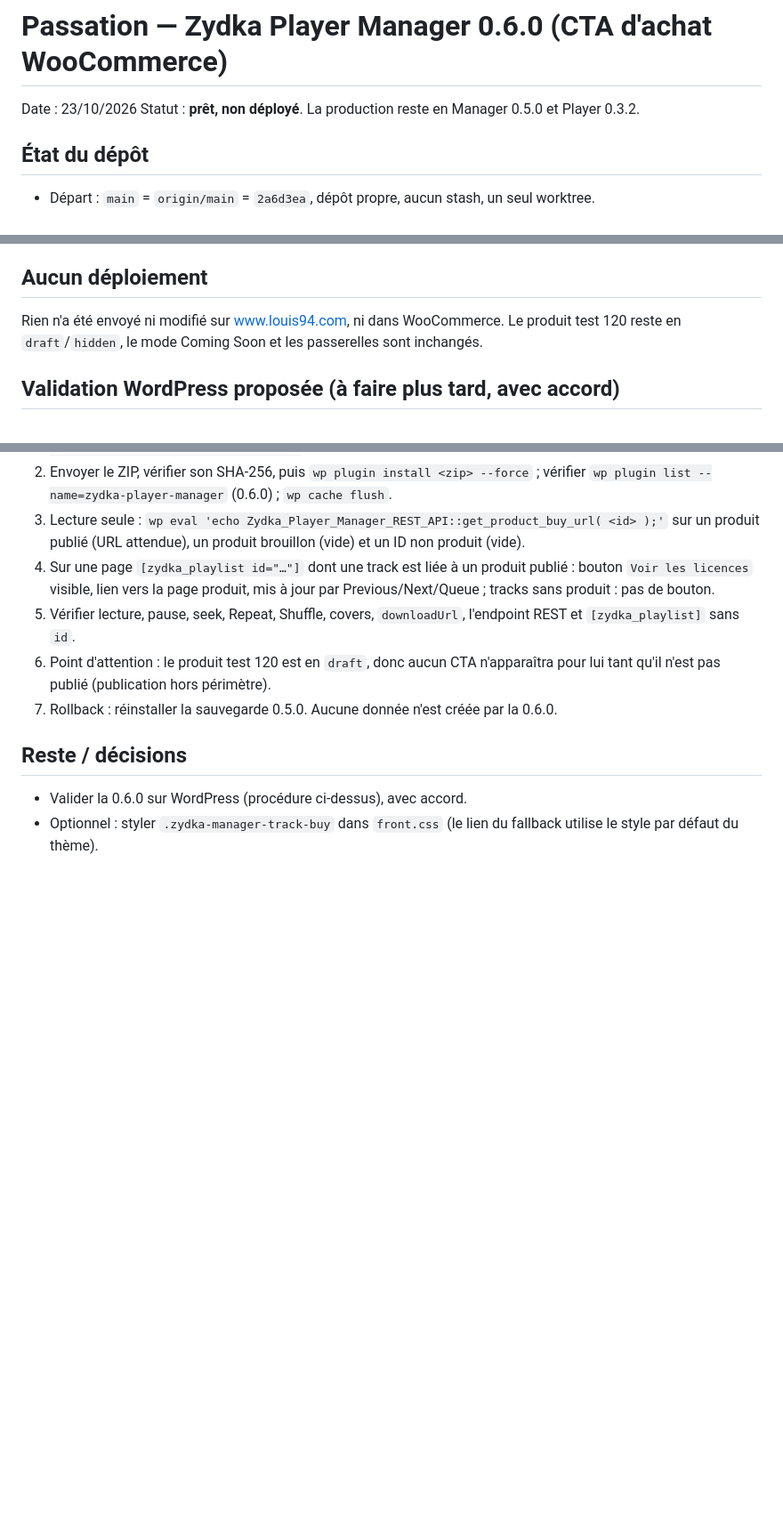
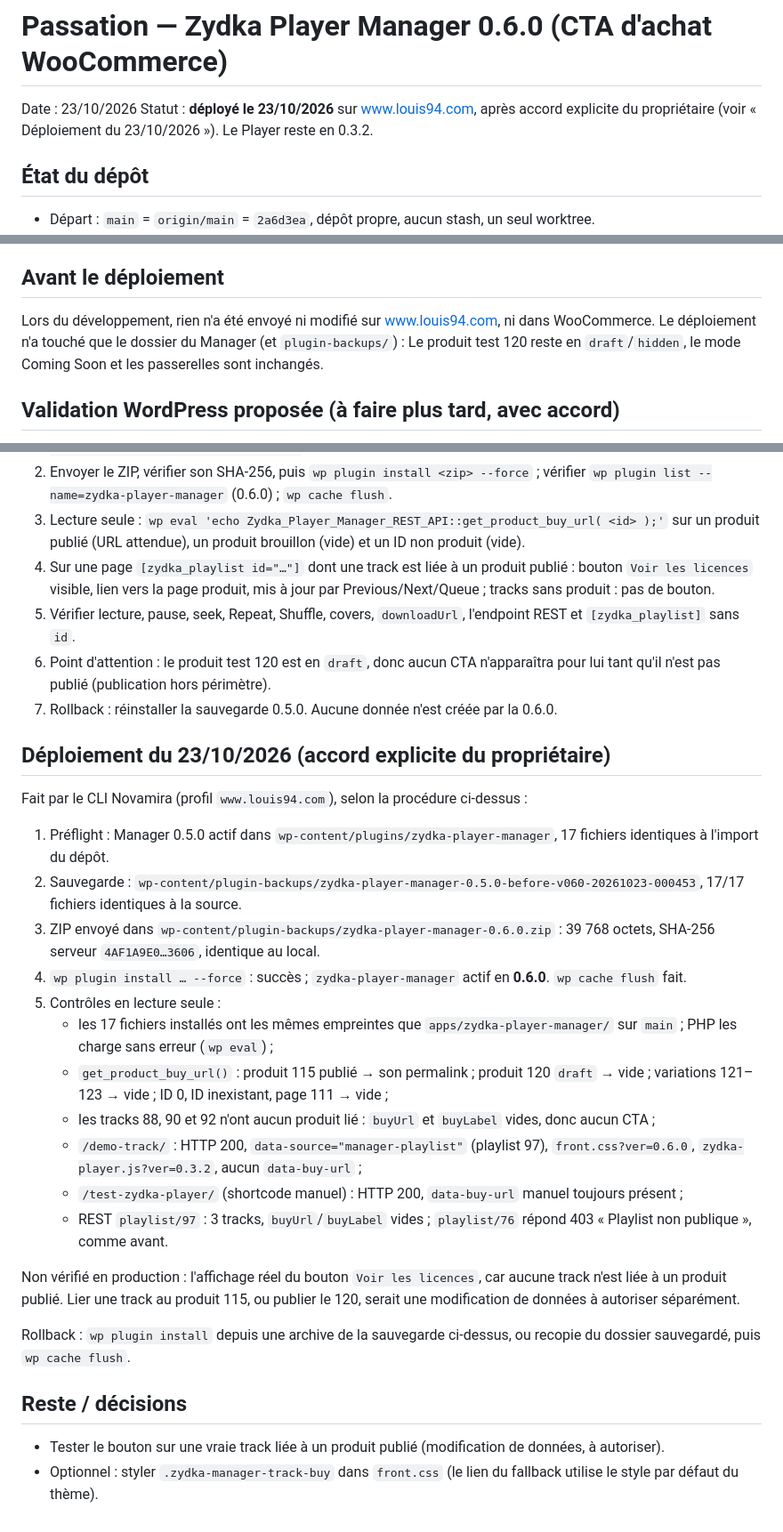
Before and after one commit to Azydka/zydka-player, a Markdown page: docs/passation-zydka-player-manager-0.6.0.md, 3 parts joined by grey strips. Shown at 89% size. GitHub-like rendering; blank space fills up the shorter version.

Commit message:
docs(manager): record 0.6.0 production deployment
Co-Authored-By: Claude Opus 5.5 <noreply@anthropic.com>

```diff
--- a/docs/passation-zydka-player-manager-0.6.0.md
+++ b/docs/passation-zydka-player-manager-0.6.0.md
@@ -1,7 +1,7 @@
 # Passation — Zydka Player Manager 0.6.0 (CTA d'achat WooCommerce)
 
 Date : 23/10/2026
-Statut : **prêt, non déployé**. La production reste en Manager 0.5.0 et Player 0.3.2.
+Statut : **déployé le 23/10/2026** sur www.louis94.com, après accord explicite du propriétaire (voir « Déploiement du 23/10/2026 »). Le Player reste en 0.3.2.
 
 ## État du dépôt
 
@@ -81,9 +81,9 @@ Aucun framework de test PHP n'existe pour le Manager et PHP n'est pas installé
 - Le `dist/zydka-player.zip` reconstruit ne différait de la 0.3.2 que par les fins de ligne CRLF de `zydka-player.php` (copie de travail en `core.autocrlf=true`). Il a été remplacé par `dist/zydka-player-0.3.2.zip` ; SHA-256 de nouveau `3E50BA4A…7B85`.
 - Aucun artefact Player n'est dans la branche.
 
-## Aucun déploiement
+## Avant le déploiement
 
-Rien n'a été envoyé ni modifié sur www.louis94.com, ni dans WooCommerce. Le produit test 120 reste en `draft`/`hidden`, le mode Coming Soon et les passerelles sont inchangés.
+Lors du développement, rien n'a été envoyé ni modifié sur www.louis94.com, ni dans WooCommerce. Le déploiement n'a touché que le dossier du Manager (et `plugin-backups/`) : Le produit test 120 reste en `draft`/`hidden`, le mode Coming Soon et les passerelles sont inchangés.
 
 ## Validation WordPress proposée (à faire plus tard, avec accord)
 
@@ -97,7 +97,27 @@ Rien n'a été envoyé ni modifié sur www.louis94.com, ni dans WooCommerce. Le
 6. Point d'attention : le produit test 120 est en `draft`, donc aucun CTA n'apparaîtra pour lui tant qu'il n'est pas publié (publication hors périmètre).
 7. Rollback : réinstaller la sauvegarde 0.5.0. Aucune donnée n'est créée par la 0.6.0.
 
+## Déploiement du 23/10/2026 (accord explicite du propriétaire)
+
+Fait par le CLI Novamira (profil `www.louis94.com`), selon la procédure ci-dessus :
+
+1. Préflight : Manager 0.5.0 actif dans `wp-content/plugins/zydka-player-manager`, 17 fichiers identiques à l'import du dépôt.
+2. Sauvegarde : `wp-content/plugin-backups/zydka-player-manager-0.5.0-before-v060-20261023-000453`, 17/17 fichiers identiques à la source.
+3. ZIP envoyé dans `wp-content/plugin-backups/zydka-player-manager-0.6.0.zip` : 39 768 octets, SHA-256 serveur `4AF1A9E0…3606`, identique au local.
+4. `wp plugin install … --force` : succès ; `zydka-player-manager` actif en **0.6.0**. `wp cache flush` fait.
+5. Contrôles en lecture seule :
+   - les 17 fichiers installés ont les mêmes empreintes que `apps/zydka-player-manager/` sur `main` ; PHP les charge sans erreur (`wp eval`) ;
+   - `get_product_buy_url()` : produit 115 publié → son permalink ; produit 120 `draft` → vide ; variations 121–123 → vide ; ID 0, ID inexistant, page 111 → vide ;
+   - les tracks 88, 90 et 92 n'ont aucun produit lié : `buyUrl` et `buyLabel` vides, donc aucun CTA ;
+   - `/demo-track/` : HTTP 200, `data-source="manager-playlist"` (playlist 97), `front.css?ver=0.6.0`, `zydka-player.js?ver=0.3.2`, aucun `data-buy-url` ;
+   - `/test-zydka-player/` (shortcode manuel) : HTTP 200, `data-buy-url` manuel toujours présent ;
+   - REST `playlist/97` : 3 tracks, `buyUrl`/`buyLabel` vides ; `playlist/76` répond 403 « Playlist non publique », comme avant.
+
+Non vérifié en production : l'affichage réel du bouton `Voir les licences`, car aucune track n'est liée à un produit publié. Lier une track au produit 115, ou publier le 120, serait une modification de données à autoriser séparément.
+
+Rollback : `wp plugin install` depuis une archive de la sauvegarde ci-dessus, ou recopie du dossier sauvegardé, puis `wp cache flush`.
+
 ## Reste / décisions
 
-- Valider la 0.6.0 sur WordPress (procédure ci-dessus), avec accord.
+- Tester le bouton sur une vraie track liée à un produit publié (modification de données, à autoriser).
 - Optionnel : styler `.zydka-manager-track-buy` dans `front.css` (le lien du fallback utilise le style par défaut du thème).
```
